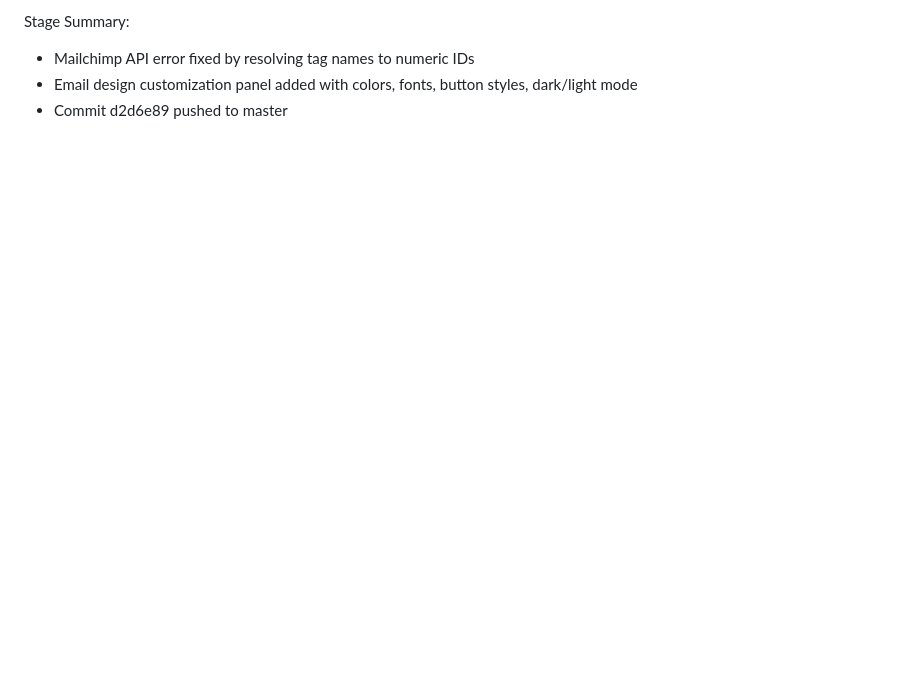
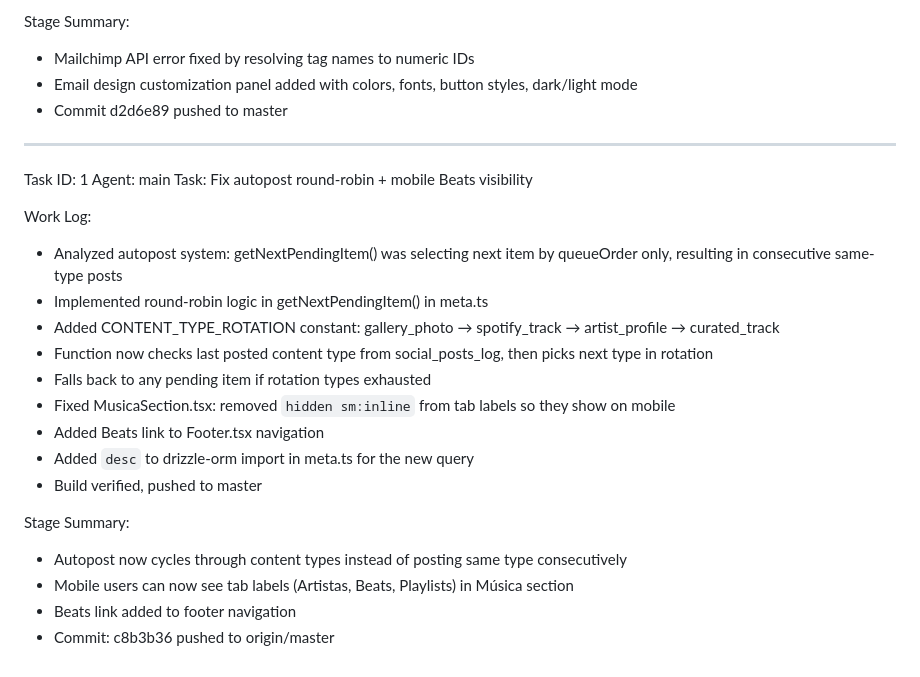
Before and after one commit to SonidoLiquidoGitHu/sonido-liquido-crew, a Markdown page: worklog.md, the part around the change. GitHub-like rendering; blank space fills up the shorter version.

Commit message:
25aa741a-8001-49ef-9dfa-1d5d4cc00f94

```diff
--- a/worklog.md
+++ b/worklog.md
@@ -465,3 +465,25 @@ Stage Summary:
 - Mailchimp API error fixed by resolving tag names to numeric IDs
 - Email design customization panel added with colors, fonts, button styles, dark/light mode
 - Commit d2d6e89 pushed to master
+
+---
+Task ID: 1
+Agent: main
+Task: Fix autopost round-robin + mobile Beats visibility
+
+Work Log:
+- Analyzed autopost system: getNextPendingItem() was selecting next item by queueOrder only, resulting in consecutive same-type posts
+- Implemented round-robin logic in getNextPendingItem() in meta.ts
+- Added CONTENT_TYPE_ROTATION constant: gallery_photo → spotify_track → artist_profile → curated_track
+- Function now checks last posted content type from social_posts_log, then picks next type in rotation
+- Falls back to any pending item if rotation types exhausted
+- Fixed MusicaSection.tsx: removed `hidden sm:inline` from tab labels so they show on mobile
+- Added Beats link to Footer.tsx navigation
+- Added `desc` to drizzle-orm import in meta.ts for the new query
+- Build verified, pushed to master
+
+Stage Summary:
+- Autopost now cycles through content types instead of posting same type consecutively
+- Mobile users can now see tab labels (Artistas, Beats, Playlists) in Música section
+- Beats link added to footer navigation
+- Commit: c8b3b36 pushed to origin/master
```
